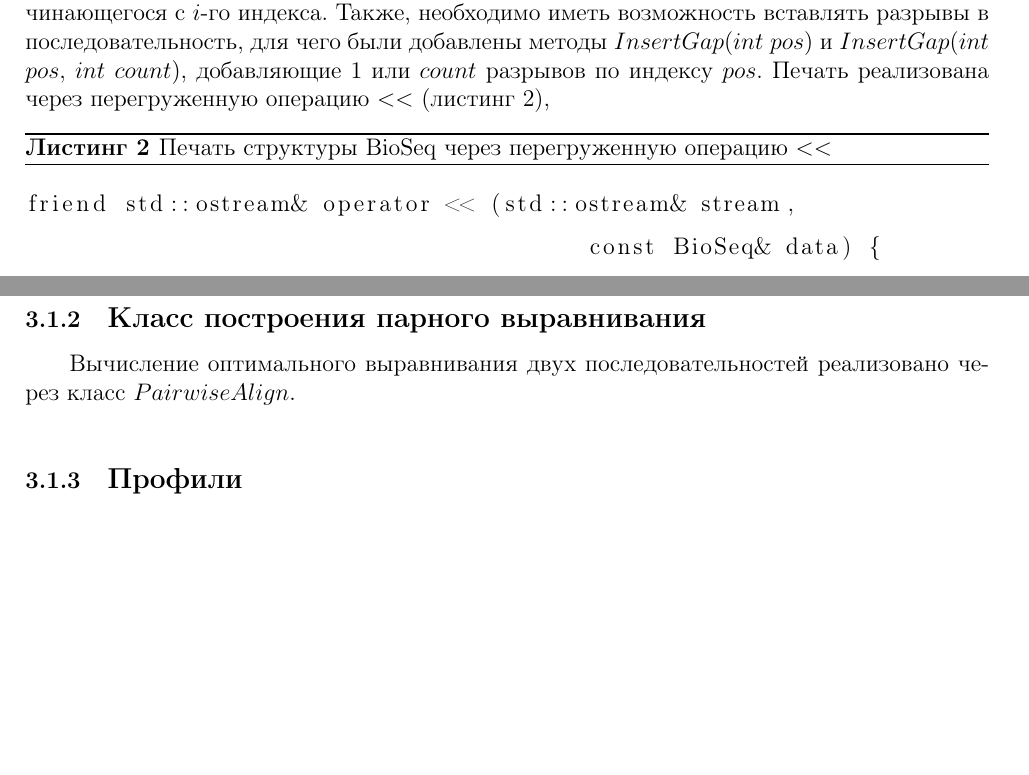
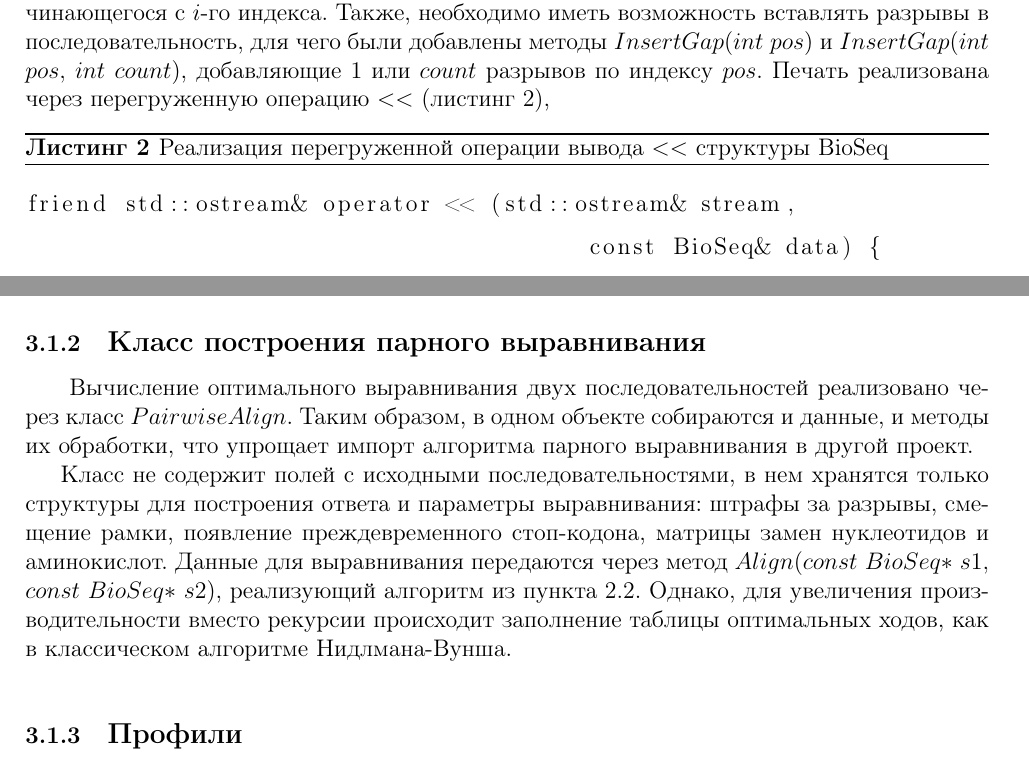
Before and after one commit to BioInfoTools/MACSE, a LaTeX thesis (Documentation/DiplomProject.tex, which reads Documentation/Chapter3.tex): two parts of pages 21 and 22 of 25 before the commit and two parts of pages 21 and 22 of 26 after it, joined at a grey line, cut so that both start at the same text, the shorter picture padded with empty space. Compiled offline with pdfLaTeX.

Commit message:
парное выравнивание

```diff
--- a/Documentation/Chapter3.tex
+++ b/Documentation/Chapter3.tex
@@ -15,7 +15,7 @@
 
 Для удобства использования у нее определен оператор индексирования [ ] и функция $Length$, возвращающая текущую длину последовательности. Чтобы иметь связь нуклеотидного и аминокислотного уровней, реализованы методы, позволяющие получить как трансляцию всей строки по первой рамке считывания, так и конкретного триплета, начинающегося с $i$-го индекса. Также, необходимо иметь возможность вставлять разрывы в последовательность, для чего были добавлены методы $InsertGap(int$ $pos)$ и $InsertGap(int$ $pos,$ $int$ $count)$, добавляющие $1$ или $count$ разрывов по индексу $pos$. Печать реализована через перегруженную операцию $<<$ (листинг~\ref{lst:BioSeqPrint}),
 \begin{algorithm}
-	\caption{Печать структуры BioSeq через перегруженную операцию $<<$} \label{lst:BioSeqPrint}
+	\caption{Реализация перегруженной операции вывода $<<$ структуры BioSeq} \label{lst:BioSeqPrint}
 	\begin{lstlisting}
 friend std::ostream& operator << (std::ostream& stream,
 					const BioSeq& data) {
@@ -42,7 +42,8 @@ for_each(data.begin(), data.end(), [] (BioSeq* seq) {
 
 
 \subsubsection[Класс построения парного выравнивания]{\large Класс построения парного выравнивания}
-\hspace{\parindent} Вычисление оптимального выравнивания двух последовательностей реализовано через  класс $PairwiseAlign$.
+\hspace{\parindent} Вычисление оптимального выравнивания двух последовательностей реализовано через  класс $PairwiseAlign$. Таким образом, в одном объекте собираются и данные, и методы их обработки, что упрощает импорт алгоритма парного выравнивания в другой проект.\\
+\indent Класс не содержит полей с исходными последовательностями, в нем хранятся только структуры для построения ответа и параметры выравнивания: штрафы за разрывы, смещение рамки, появление преждевременного стоп-кодона, матрицы замен нуклеотидов и аминокислот. Данные для выравнивания передаются через метод $Align(const$ $BioSeq*$ $s1,$ $const$ $BioSeq*$ $s2)$, реализующий алгоритм из пункта~\ref{PairwiseAlign}. Однако, для увеличения производительности вместо рекурсии происходит заполнение таблицы оптимальных ходов, как в классическом алгоритме Нидлмана-Вунша.
 
 \subsubsection[Профили]{\large Профили}
 \hspace{\parindent}
```
Also changed, not shown: Documentation/Chapter2.tex (+1 -1 lines).
